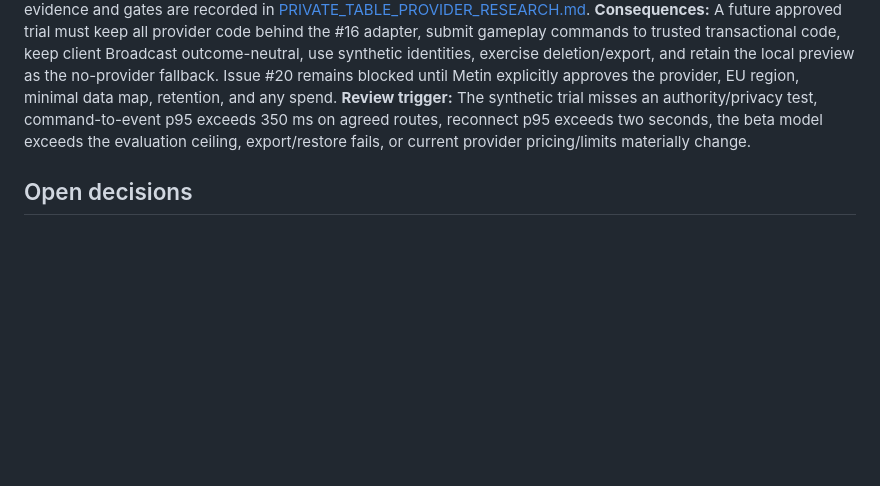
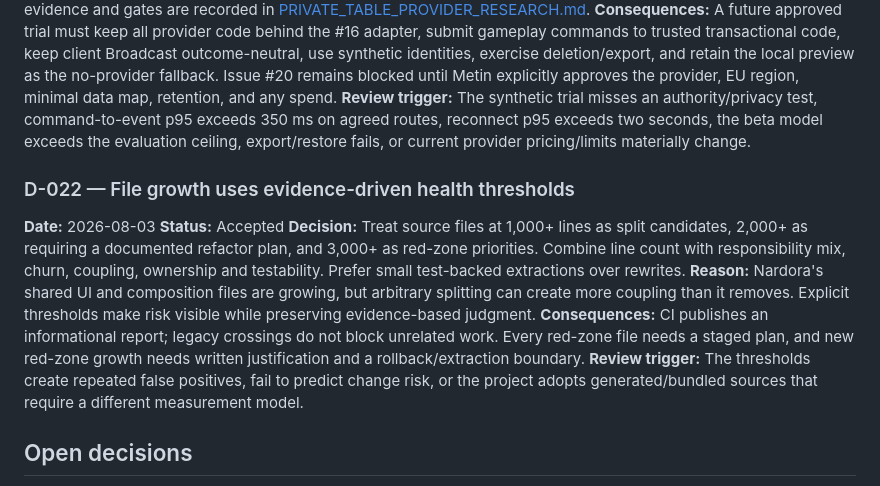
Before and after one commit to MetinGames/Long-Narde, a Markdown page: docs/DECISION_LOG.md, the part around the change. Drawn GitHub-style; blank space fills up the shorter version.

Commit message:
Record evidence-driven file-health policy

```diff
--- a/docs/DECISION_LOG.md
+++ b/docs/DECISION_LOG.md
@@ -142,6 +142,15 @@ This log records durable decisions and their reasoning. New entries are appended
 **Consequences:** A future approved trial must keep all provider code behind the #16 adapter, submit gameplay commands to trusted transactional code, keep client Broadcast outcome-neutral, use synthetic identities, exercise deletion/export, and retain the local preview as the no-provider fallback. Issue #20 remains blocked until Metin explicitly approves the provider, EU region, minimal data map, retention, and any spend.
 **Review trigger:** The synthetic trial misses an authority/privacy test, command-to-event p95 exceeds 350 ms on agreed routes, reconnect p95 exceeds two seconds, the beta model exceeds the evaluation ceiling, export/restore fails, or current provider pricing/limits materially change.
 
+### D-022 — File growth uses evidence-driven health thresholds
+
+**Date:** 2026-08-03
+**Status:** Accepted
+**Decision:** Treat source files at 1,000+ lines as split candidates, 2,000+ as requiring a documented refactor plan, and 3,000+ as red-zone priorities. Combine line count with responsibility mix, churn, coupling, ownership and testability. Prefer small test-backed extractions over rewrites.
+**Reason:** Nardora's shared UI and composition files are growing, but arbitrary splitting can create more coupling than it removes. Explicit thresholds make risk visible while preserving evidence-based judgment.
+**Consequences:** CI publishes an informational report; legacy crossings do not block unrelated work. Every red-zone file needs a staged plan, and new red-zone growth needs written justification and a rollback/extraction boundary.
+**Review trigger:** The thresholds create repeated false positives, fail to predict change risk, or the project adopts generated/bundled sources that require a different measurement model.
+
 ## Open decisions
 
 1. **Monetization:** premium purchase, ads, cosmetic purchases, subscription or hybrid.
```
